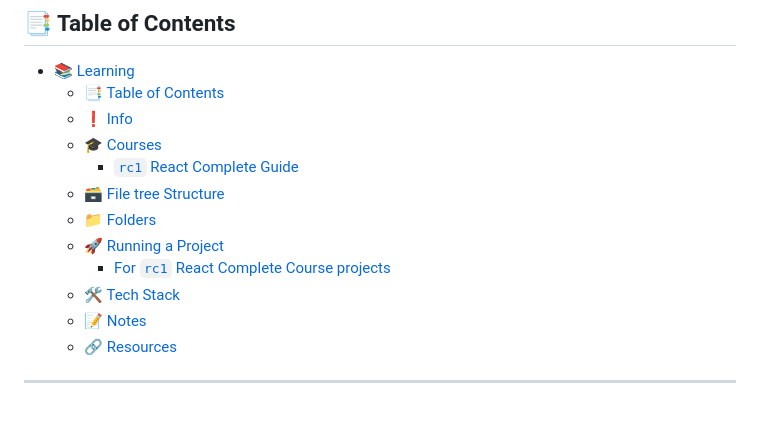
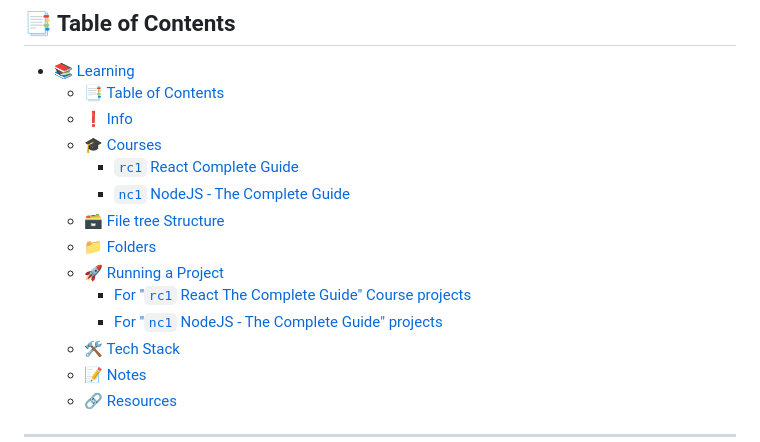
Before and after one commit to josecarlosns/learning, a Markdown page: README.md, the part around the change. GitHub-like rendering; blank space fills up the shorter version.

Commit message:
updated toc

```diff
--- a/README.md
+++ b/README.md
@@ -13,10 +13,12 @@ Here is my personal collection of projects built while following online courses,
   - [❗ Info](#-info)
   - [🎓 Courses](#-courses)
     - [`rc1` React Complete Guide](#rc1-react-complete-guide)
+    - [`nc1` NodeJS - The Complete Guide](#nc1-nodejs---the-complete-guide)
   - [🗃️ File tree Structure](#️-file-tree-structure)
   - [📁 Folders](#-folders)
   - [🚀 Running a Project](#-running-a-project)
-    - [For `rc1` React Complete Course projects](#for-rc1-react-complete-course-projects)
+    - [For "`rc1` React The Complete Guide" Course projects](#for-rc1-react-the-complete-guide-course-projects)
+    - [For "`nc1` NodeJS - The Complete Guide" projects](#for-nc1-nodejs---the-complete-guide-projects)
   - [🛠️ Tech Stack](#️-tech-stack)
   - [📝 Notes](#-notes)
   - [🔗 Resources](#-resources)
```
